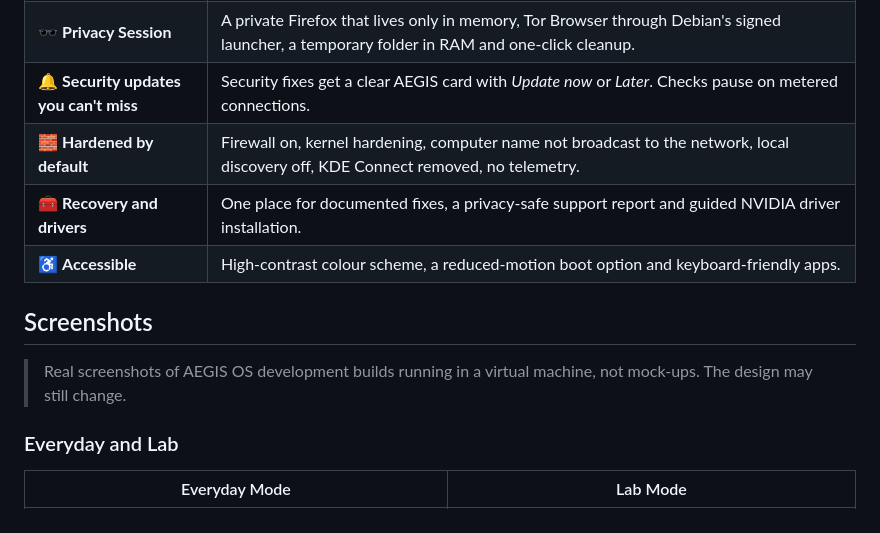
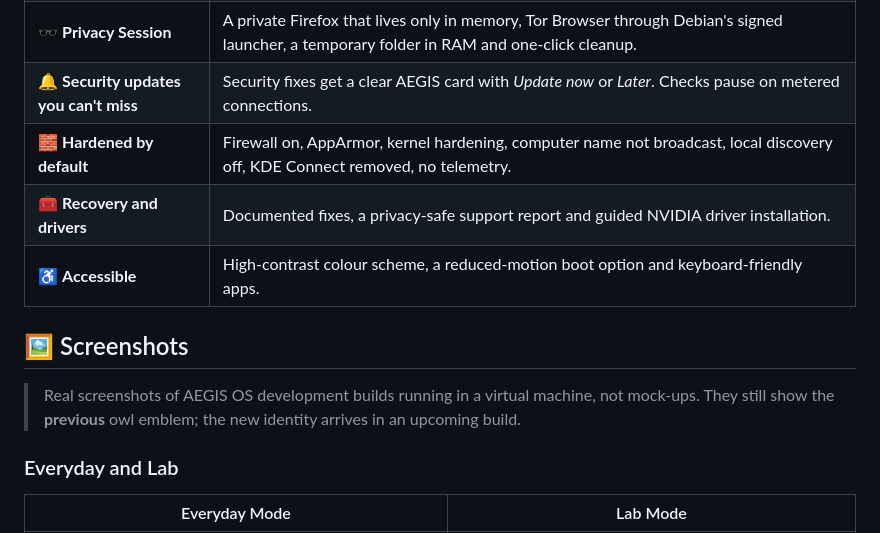
Before and after one commit to hammakordani/AEGIS-README, a Markdown page: README.md, the part around one of its changes. Rendered like a GitHub page.

```diff
--- a/README.md
+++ b/README.md
@@ -30,13 +76,13 @@ AEGIS OS is a Linux operating system in development. It combines a clean, fast e
 | 🧪 **AEGIS Security Lab** | Curated, documented tools from Debian (Wireshark, tcpdump, Nmap, mtr, iperf3, Lynis, The Sleuth Kit, GDB). Each one shows its source, allowed use, required rights and guided first steps. |
 | 🕶️ **Privacy Session** | A private Firefox that lives only in memory, Tor Browser through Debian's signed launcher, a temporary folder in RAM and one-click cleanup. |
 | 🔔 **Security updates you can't miss** | Security fixes get a clear AEGIS card with *Update now* or *Later*. Checks pause on metered connections. |
-| 🧱 **Hardened by default** | Firewall on, kernel hardening, computer name not broadcast to the network, local discovery off, KDE Connect removed, no telemetry. |
-| 🧰 **Recovery and drivers** | One place for documented fixes, a privacy-safe support report and guided NVIDIA driver installation. |
+| 🧱 **Hardened by default** | Firewall on, AppArmor, kernel hardening, computer name not broadcast, local discovery off, KDE Connect removed, no telemetry. |
+| 🧰 **Recovery and drivers** | Documented fixes, a privacy-safe support report and guided NVIDIA driver installation. |
 | ♿ **Accessible** | High-contrast colour scheme, a reduced-motion boot option and keyboard-friendly apps. |
 
-## Screenshots
+## 🖼️ Screenshots
 
-> Real screenshots of AEGIS OS development builds running in a virtual machine, not mock-ups. The design may still change.
+> Real screenshots of AEGIS OS development builds running in a virtual machine, not mock-ups. They still show the **previous** owl emblem; the new identity arrives in an upcoming build.
 
 ### Everyday and Lab
 
```
Also changed, not shown: other parts of README.md (+91 -9 lines), assets/banner.jpg (added), assets/logo-navy.png (added), assets/logo-white.png (added), assets/mode-everyday.jpg (added), assets/mode-lab.jpg (added).
